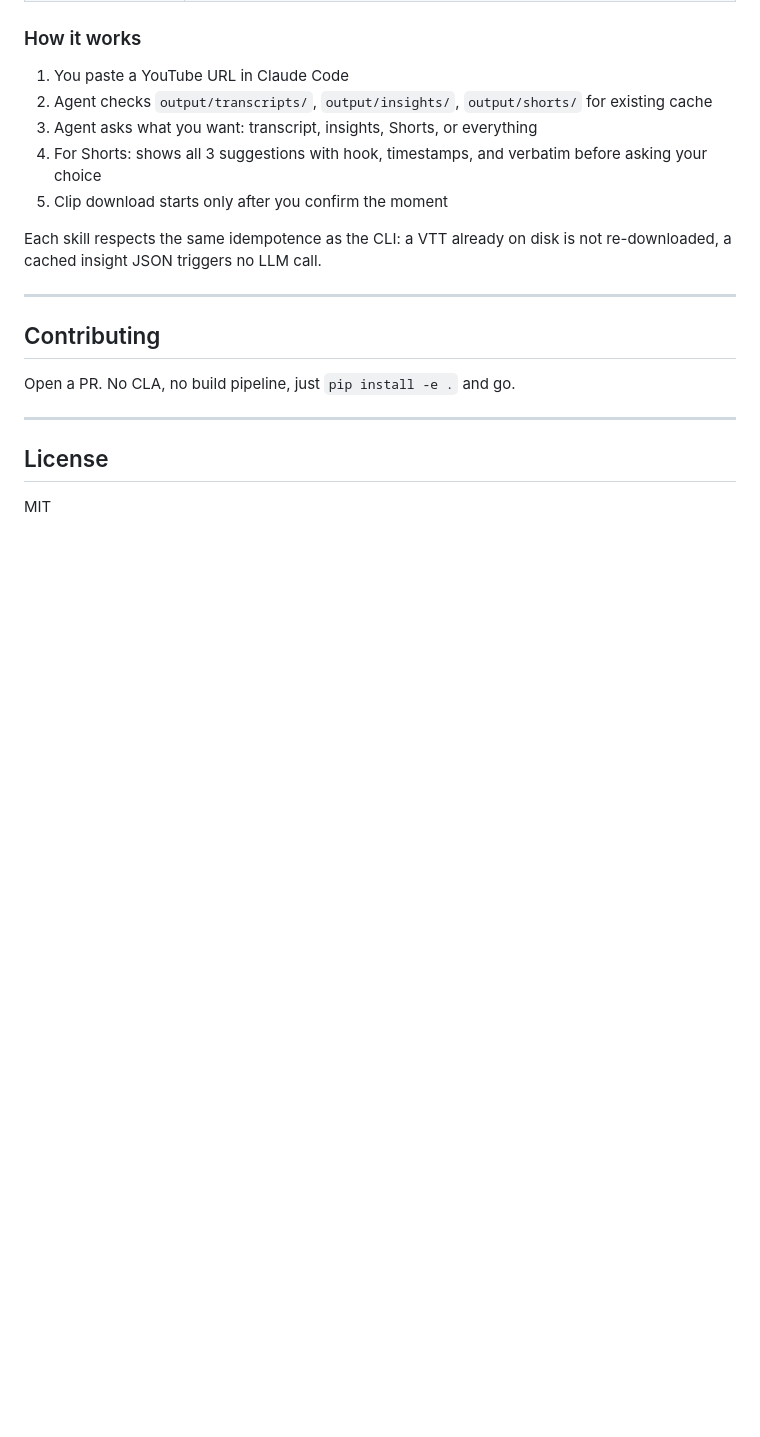
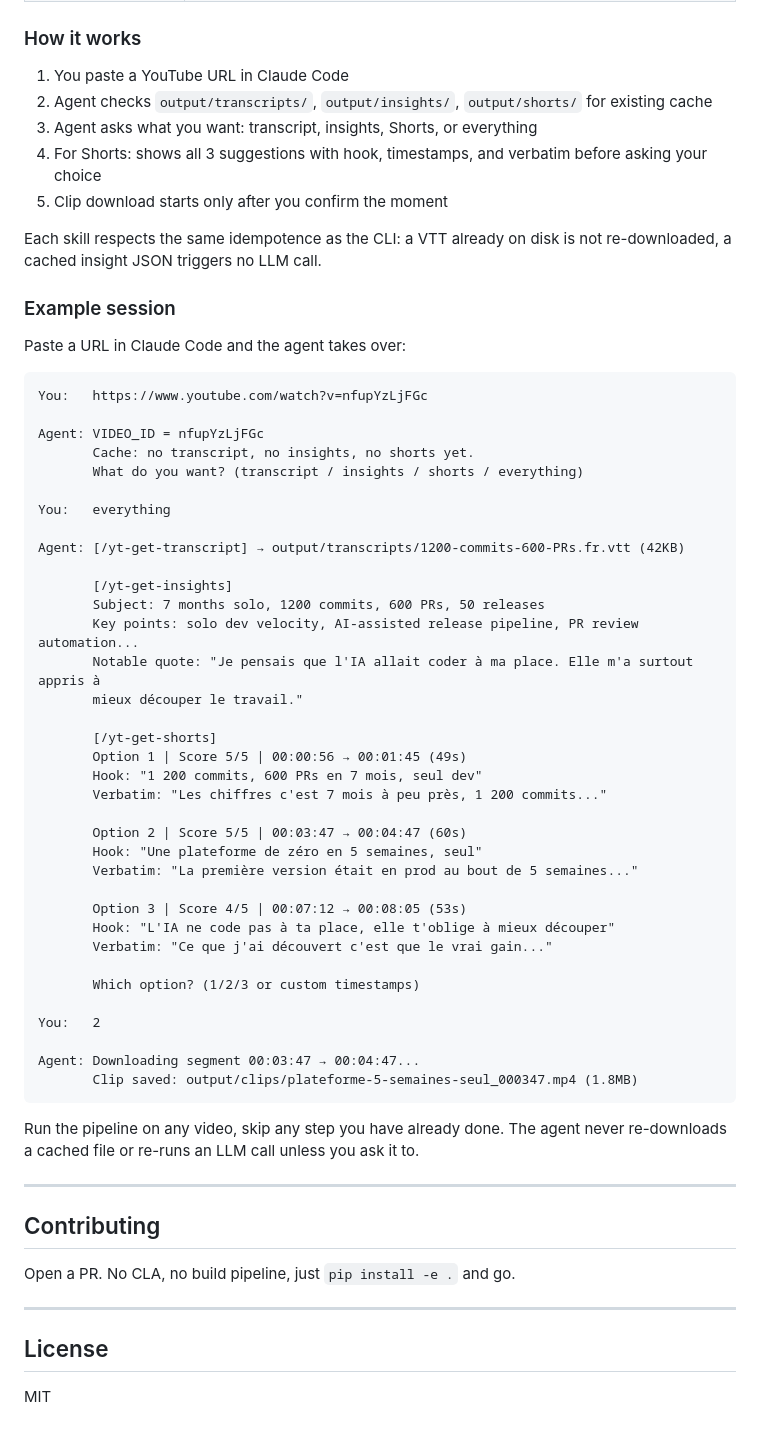
Before and after one commit to FlorianBruniaux/youtube-video-insights, a Markdown page: README.md, the part around the change. Drawn GitHub-style; blank space fills up the shorter version.

Commit message:
docs: add example session to Claude Code integration section
Co-Authored-By: Claude Sonnet 4.6 <noreply@anthropic.com>

````diff
--- a/README.md
+++ b/README.md
@@ -417,6 +417,50 @@ See `docs/claude-code.md` for the full reference.
 
 Each skill respects the same idempotence as the CLI: a VTT already on disk is not re-downloaded, a cached insight JSON triggers no LLM call.
 
+### Example session
+
+Paste a URL in Claude Code and the agent takes over:
+
+```
+You:   https://www.youtube.com/watch?v=nfupYzLjFGc
+
+Agent: VIDEO_ID = nfupYzLjFGc
+       Cache: no transcript, no insights, no shorts yet.
+       What do you want? (transcript / insights / shorts / everything)
+
+You:   everything
+
+Agent: [/yt-get-transcript] → output/transcripts/1200-commits-600-PRs.fr.vtt (42KB)
+
+       [/yt-get-insights]
+       Subject: 7 months solo, 1200 commits, 600 PRs, 50 releases
+       Key points: solo dev velocity, AI-assisted release pipeline, PR review automation...
+       Notable quote: "Je pensais que l'IA allait coder à ma place. Elle m'a surtout appris à
+       mieux découper le travail."
+
+       [/yt-get-shorts]
+       Option 1 | Score 5/5 | 00:00:56 → 00:01:45 (49s)
+       Hook: "1 200 commits, 600 PRs en 7 mois, seul dev"
+       Verbatim: "Les chiffres c'est 7 mois à peu près, 1 200 commits..."
+
+       Option 2 | Score 5/5 | 00:03:47 → 00:04:47 (60s)
+       Hook: "Une plateforme de zéro en 5 semaines, seul"
+       Verbatim: "La première version était en prod au bout de 5 semaines..."
+
+       Option 3 | Score 4/5 | 00:07:12 → 00:08:05 (53s)
+       Hook: "L'IA ne code pas à ta place, elle t'oblige à mieux découper"
+       Verbatim: "Ce que j'ai découvert c'est que le vrai gain..."
+
+       Which option? (1/2/3 or custom timestamps)
+
+You:   2
+
+Agent: Downloading segment 00:03:47 → 00:04:47...
+       Clip saved: output/clips/plateforme-5-semaines-seul_000347.mp4 (1.8MB)
+```
+
+Run the pipeline on any video, skip any step you have already done. The agent never re-downloads a cached file or re-runs an LLM call unless you ask it to.
+
 ---
 
 ## Contributing
````
